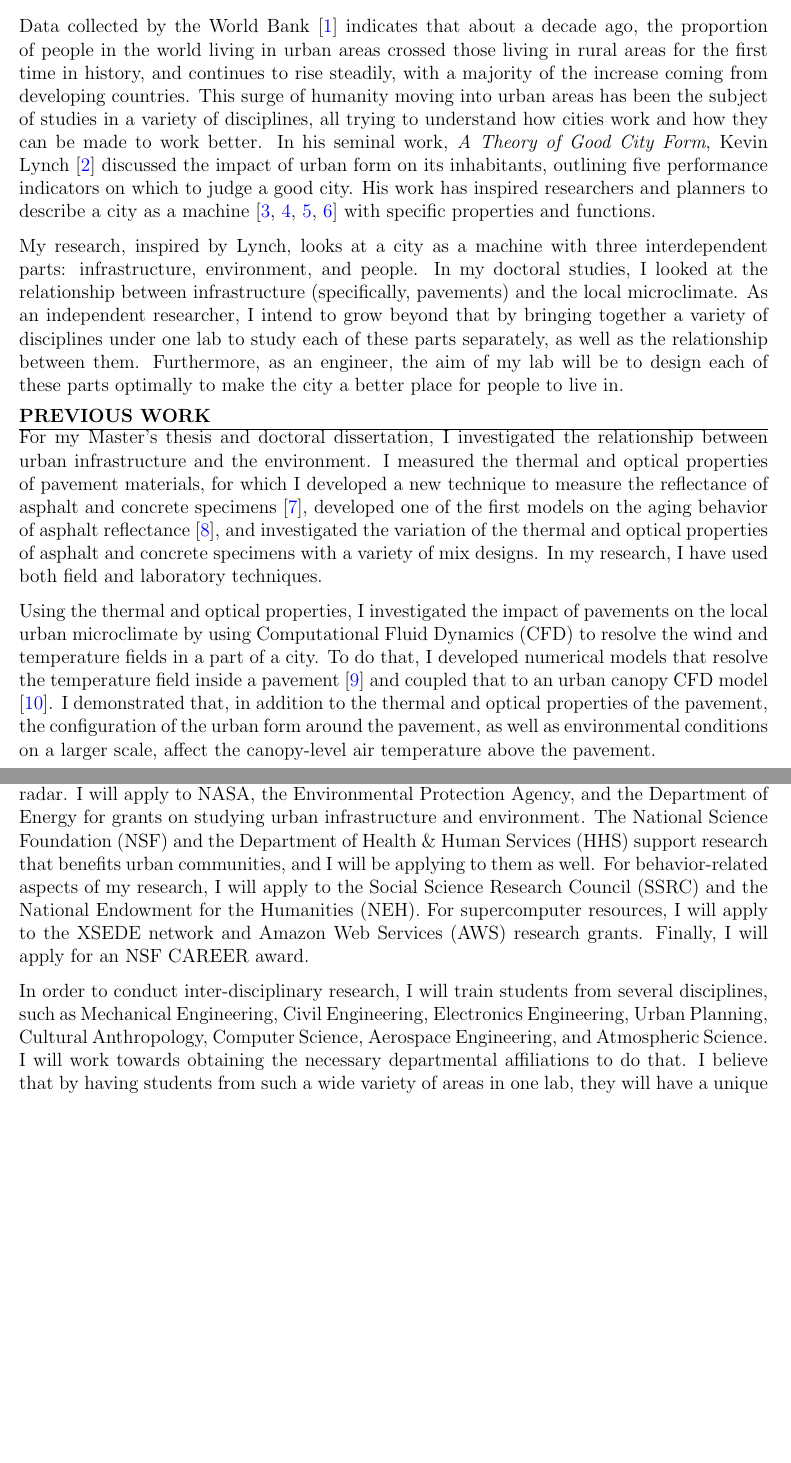
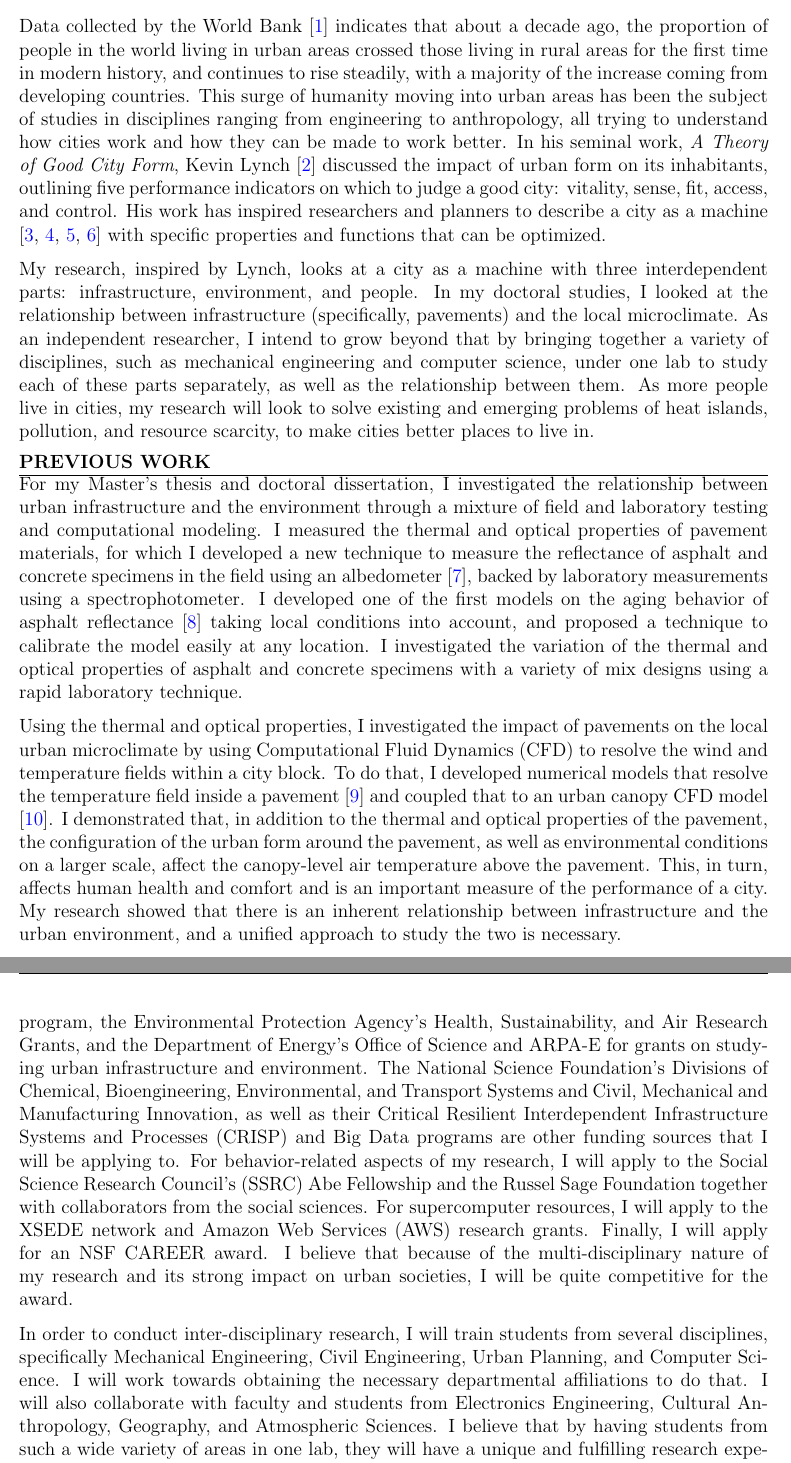
Before and after one commit to sushobhansen/Statements, a LaTeX document (Research-Statement/sushobhan-sen-research-statement.tex): two parts of pages 1 and 2 of 4 before the commit and two parts of pages 1 and 3 of 4 after it, joined at a grey line, cut so that both start at the same text, the shorter picture padded with empty space. Compiled offline with pdfLaTeX.

Commit message:
Updated RS with comments from ASB

```diff
--- a/Research-Statement/sushobhan-sen-research-statement.tex
+++ b/Research-Statement/sushobhan-sen-research-statement.tex
@@ -36,13 +36,13 @@
 {\large \uppercase{\textbf{Research Statement}}}
 \end{center}
 
-Data collected by the World Bank \cite{Urbanpop19:online} indicates that about a decade ago, the proportion of people in the world living in urban areas crossed those living in rural areas for the first time in history, and continues to rise steadily, with a majority of the increase coming from developing countries. This surge of humanity moving into urban areas has been the subject of studies in a variety of disciplines, all trying to understand how cities work and how they can be made to work better. In his seminal work, \textit{A Theory of Good City Form}, Kevin Lynch \cite{lynch1984good} discussed the impact of urban form on its inhabitants, outlining five performance indicators on which to judge a good city. His work has inspired researchers and planners to describe a city as a machine \cite{molotch1976city, mcfarlane2011city, lloyd2001city, oke1973city} with specific properties and functions.
+Data collected by the World Bank \cite{Urbanpop19:online} indicates that about a decade ago, the proportion of people in the world living in urban areas crossed those living in rural areas for the first time in modern history, and continues to rise steadily, with a majority of the increase coming from developing countries. This surge of humanity moving into urban areas has been the subject of studies in disciplines ranging from engineering to anthropology, all trying to understand how cities work and how they can be made to work better. In his seminal work, \textit{A Theory of Good City Form}, Kevin Lynch \cite{lynch1984good} discussed the impact of urban form on its inhabitants, outlining five performance indicators on which to judge a good city: vitality, sense, fit, access, and control. His work has inspired researchers and planners to describe a city as a machine \cite{molotch1976city, mcfarlane2011city, lloyd2001city, oke1973city} with specific properties and functions that can be optimized.
 
-My research, inspired by Lynch, looks at a city as a machine with three interdependent parts: infrastructure, environment, and people. In my doctoral studies, I looked at the relationship between infrastructure (specifically, pavements) and the local microclimate. As an independent researcher, I intend to grow beyond that by bringing together a variety of disciplines under one lab to study each of these parts separately, as well as the relationship between them. Furthermore, as an engineer, the aim of my lab will be to design each of these parts optimally to make the city a better place for people to live in.
+My research, inspired by Lynch, looks at a city as a machine with three interdependent parts: infrastructure, environment, and people. In my doctoral studies, I looked at the relationship between infrastructure (specifically, pavements) and the local microclimate. As an independent researcher, I intend to grow beyond that by bringing together a variety of disciplines, such as mechanical engineering and computer science, under one lab to study each of these parts separately, as well as the relationship between them. As more people live in cities, my research will look to solve existing and emerging problems of heat islands, pollution, and resource scarcity, to make cities better places to live in.
 
 \section*{Previous Work}
-For my Master's thesis and doctoral dissertation, I investigated the relationship between urban infrastructure and the environment. I measured the thermal and optical properties of pavement materials, for which I developed a new technique to measure the reflectance of asphalt and concrete specimens \cite{sen2018albedo}, developed one of the first models on the aging behavior of asphalt reflectance \cite{sen2016aging}, and investigated the variation of the thermal and optical properties of asphalt and concrete specimens with a variety of mix designs. In my research, I have used both field and laboratory techniques.
+For my Master's thesis and doctoral dissertation, I investigated the relationship between urban infrastructure and the environment through a mixture of field and laboratory testing and computational modeling. I measured the thermal and optical properties of pavement materials, for which I developed a new technique to measure the reflectance of asphalt and concrete specimens in the field using an albedometer \cite{sen2018albedo}, backed by laboratory measurements using a spectrophotometer. I developed one of the first models on the aging behavior of asphalt reflectance \cite{sen2016aging} taking local conditions into account, and proposed a technique to calibrate the model easily at any location. I investigated the variation of the thermal and optical properties of asphalt and concrete specimens with a variety of mix designs using a rapid laboratory technique.
 
-Using the thermal and optical properties, I investigated the impact of pavements on the local urban microclimate by using Computational Fluid Dynamics (CFD) to resolve the wind and temperature fields in a part of a city. To do that, I developed numerical models that resolve the temperature field inside a pavement \cite{sen2017microscale} and coupled that to an urban canopy CFD model \cite{sen2017uncoupled}. I demonstrated that, in addition to the thermal and optical properties of the pavement, the configuration of the urban form around the pavement, as well as environmental conditions on a larger scale, affect the canopy-level air temperature above the pavement.
+Using the thermal and optical properties, I investigated the impact of pavements on the local urban microclimate by using Computational Fluid Dynamics (CFD) to resolve the wind and temperature fields within a city block. To do that, I developed numerical models that resolve the temperature field inside a pavement \cite{sen2017microscale} and coupled that to an urban canopy CFD model \cite{sen2017uncoupled}. I demonstrated that, in addition to the thermal and optical properties of the pavement, the configuration of the urban form around the pavement, as well as environmental conditions on a larger scale, affect the canopy-level air temperature above the pavement. This, in turn, affects human health and comfort and is an important measure of the performance of a city. My research showed that there is an inherent relationship between infrastructure and the urban environment, and a unified approach to study the two is necessary.
 
 \section*{Future Work}
@@ -50,2 +50 @@ In my lab, I will further expand my research to study the properties and perform
 
-Further, my lab will use field measuremets to develop models of the urban environment using both computational and experimental approaches. Computationally, it is difficult to resolve turbulence in the wake of a building, and more so if other buildings are present in the wake itself. Most urban CFD researchers use RANS modeling with turbulence models that do not sufficiently resolve wake turbulence \cite{blocken2015computational}. My lab will look to develop CFD codes that specifically address this issue using alternative but more-expensive methods such as LES and DNS, and then use machine learning to develop less-expensive turbulence models that work with a RANS approach for urban flows. We will make significant use of supercomputers for this. With these tools, we will investigate heat and pollutant distribution in cities during extreme events, such as congestion hours on roads and heat waves, to design cities to better handle such events.
@@ -55,9 +55,9 @@ To study the urban environment experimentally, my lab will perform Wind Tunnel (
 Ultimately, cities have to be designed for the people that inhabit them, and engineering designs must optimally use resources to benefit the largest number of people. My lab will look to identify how people in a city behave in response to urban infrastructure and environment, and delineate areas where the largest number of people are at risk to extreme environmental effects. We will do this using both traditional survey techniques as well as data analytics. By locating areas that require improvements, we will use the insight gained from the lab to design solutions that fit each case best.
 
 \section*{Funding and Students}
-As my research area will cover a number of disciplines, several funding agencies are on my radar. I will apply to NASA, the Environmental Protection Agency, and the Department of Energy for grants on studying urban infrastructure and environment. The National Science Foundation (NSF) and the Department of Health \& Human Services (HHS) support research that benefits urban communities, and I will be applying to them as well. For behavior-related aspects of my research, I will apply to the Social Science Research Council (SSRC) and the National Endowment for the Humanities (NEH). For supercomputer resources, I will apply to the XSEDE network and Amazon Web Services (AWS) research grants. Finally, I will apply for an NSF CAREER award.
+As my research area will cover a number of disciplines, several funding agencies are on my radar. I will apply to NASA's Research Opportunities in Space and Earth Sciences (ROSES) program, the Environmental Protection Agency's Health, Sustainability, and Air Research Grants, and the Department of Energy's Office of Science and ARPA-E for grants on studying urban infrastructure and environment. The National Science Foundation's Divisions of Chemical, Bioengineering, Environmental, and Transport Systems and Civil, Mechanical and Manufacturing Innovation, as well as their Critical Resilient Interdependent Infrastructure Systems and Processes (CRISP) and Big Data programs are other funding sources that I will be applying to. For behavior-related aspects of my research, I will apply to the Social Science Research Council's (SSRC) Abe Fellowship and the Russel Sage Foundation together with collaborators from the social sciences. For supercomputer resources, I will apply to the XSEDE network and Amazon Web Services (AWS) research grants. Finally, I will apply for an NSF CAREER award. I believe that because of the multi-disciplinary nature of my research and its strong impact on urban societies, I will be quite competitive for the award.
 
-In order to conduct inter-disciplinary research, I will train students from several disciplines, such as Mechanical Engineering, Civil Engineering, Electronics Engineering, Urban Planning, Cultural Anthropology, Computer Science, Aerospace Engineering, and Atmospheric Science. I will work towards obtaining the necessary departmental affiliations to do that. I believe that by having students from such a wide variety of areas in one lab, they will have a unique and fulfilling research experience that will prepare them to meet the complex challenges of future cities. I would also welcome undergraduate students to contribute to my lab as valued members. Ultimately, I aim towards establishing an inter-disciplinary Center for Urban Studies to institutionalize my research and attract other scholars to it.
+In order to conduct inter-disciplinary research, I will train students from several disciplines, specifically Mechanical Engineering, Civil Engineering, Urban Planning, and Computer Science. I will work towards obtaining the necessary departmental affiliations to do that. I will also collaborate with faculty and students from Electronics Engineering, Cultural Anthropology, Geography, and Atmospheric Sciences. I believe that by having students from such a wide variety of areas in one lab, they will have a unique and fulfilling research experience that will prepare them to meet the complex challenges of future cities. I would also welcome undergraduate students to contribute to my lab as valued members. Ultimately, I aim towards establishing an inter-disciplinary Center for Urban Studies to institutionalize my research and attract other scholars to it.
 
 \bibliography{research-statement-bibliography}
 \bibliographystyle{unsrt}
```
Also changed, not shown: Research-Statement/sushobhan-sen-research-statement.pdf, Research-Statement/sushobhan-sen-research-statement.tex (5 more changed lines).
